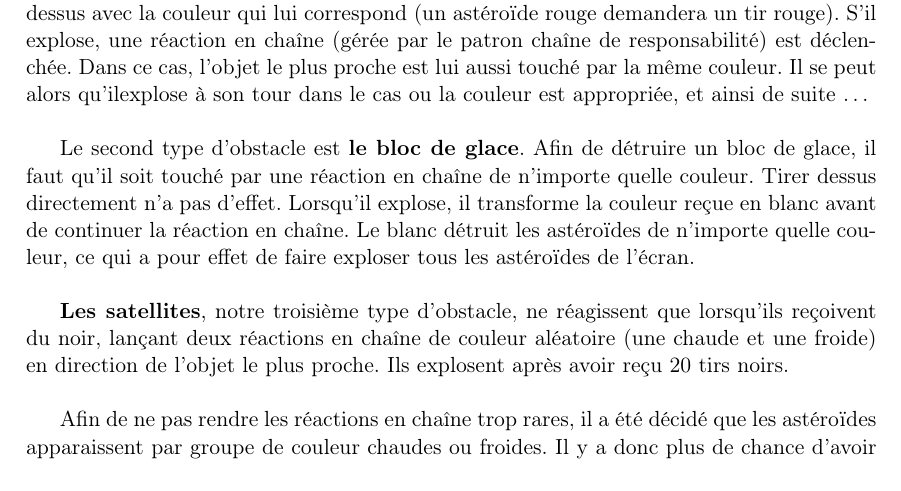
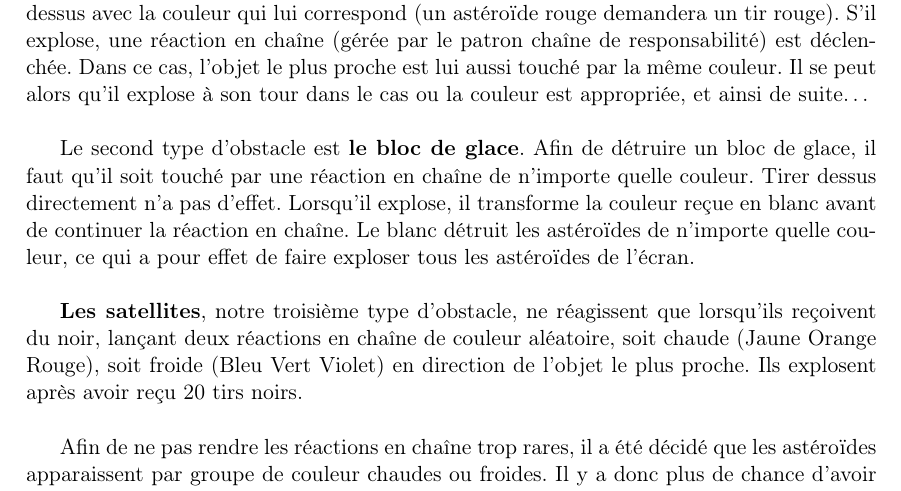
Before and after one commit to FontaineRiant/CoRe, a LaTeX document (rapport/rapport.tex): part of page 3 of 7, cut so that both start at the same text. Compiled offline with pdfLaTeX.

```diff
--- a/rapport/rapport.tex
+++ b/rapport/rapport.tex
@@ -86,11 +86,11 @@
 
 Pour tirer un projectile, il faut appuyer sur les touches J, K ou L. Chacune de ces touches tire une couleur différente, et il est possible des mélanger ces couleurs pour en créer de nouvelles. Si on mélange les trois couleurs à la fois, la couleur résultant est le noir.\\
 
-Le premier type d'obstacle est \textbf{l'astéroïde}. Afin de détruire un astéroïde, il faut tirer dessus avec la couleur qui lui correspond (un astéroïde rouge demandera un tir rouge). S'il explose, une réaction en chaîne (gérée par le patron chaîne de responsabilité) est déclenchée. Dans ce cas, l'objet le plus proche est lui aussi touché par la même couleur. Il se peut alors qu'ilexplose à son tour dans le cas ou la couleur est appropriée, et ainsi de suite \ldots\\
+Le premier type d'obstacle est \textbf{l'astéroïde}. Afin de détruire un astéroïde, il faut tirer dessus avec la couleur qui lui correspond (un astéroïde rouge demandera un tir rouge). S'il explose, une réaction en chaîne (gérée par le patron chaîne de responsabilité) est déclenchée. Dans ce cas, l'objet le plus proche est lui aussi touché par la même couleur. Il se peut alors qu'il explose à son tour dans le cas ou la couleur est appropriée, et ainsi de suite\ldots\\
 
 Le second type d'obstacle est \textbf{le bloc de glace}. Afin de détruire un bloc de glace, il faut qu'il soit touché par une réaction en chaîne de n'importe quelle couleur. Tirer dessus directement n'a pas d'effet. Lorsqu'il explose, il transforme la couleur reçue en blanc avant de continuer la réaction en chaîne. Le blanc détruit les astéroïdes de n'importe quelle couleur, ce qui a pour effet de faire exploser tous les astéroïdes de l'écran.\\
 
-\textbf{Les satellites}, notre troisième type d'obstacle, ne réagissent que lorsqu'ils reçoivent du noir, lançant deux réactions en chaîne de couleur aléatoire (une chaude et une froide) en direction de l'objet le plus proche. Ils explosent après avoir reçu 20 tirs noirs.\\
+\textbf{Les satellites}, notre troisième type d'obstacle, ne réagissent que lorsqu'ils reçoivent du noir, lançant deux réactions en chaîne de couleur aléatoire, soit chaude (Jaune Orange Rouge), soit froide (Bleu Vert Violet) en direction de l'objet le plus proche. Ils explosent après avoir reçu 20 tirs noirs.\\
 
 Afin de ne pas rendre les réactions en chaîne trop rares, il a été décidé que les astéroïdes apparaissent par groupe de couleur chaudes ou froides. Il y a donc plus de chance d'avoir deux objets adjacents de la même couleur que si leur couleur était parfaitement aléatoire. La difficulté du jeu croît à mesure que le temps passe (de plus en plus d'obstacles apparaissent), et un score est affiché comme indicateur de la performance du joueur.
 
```
